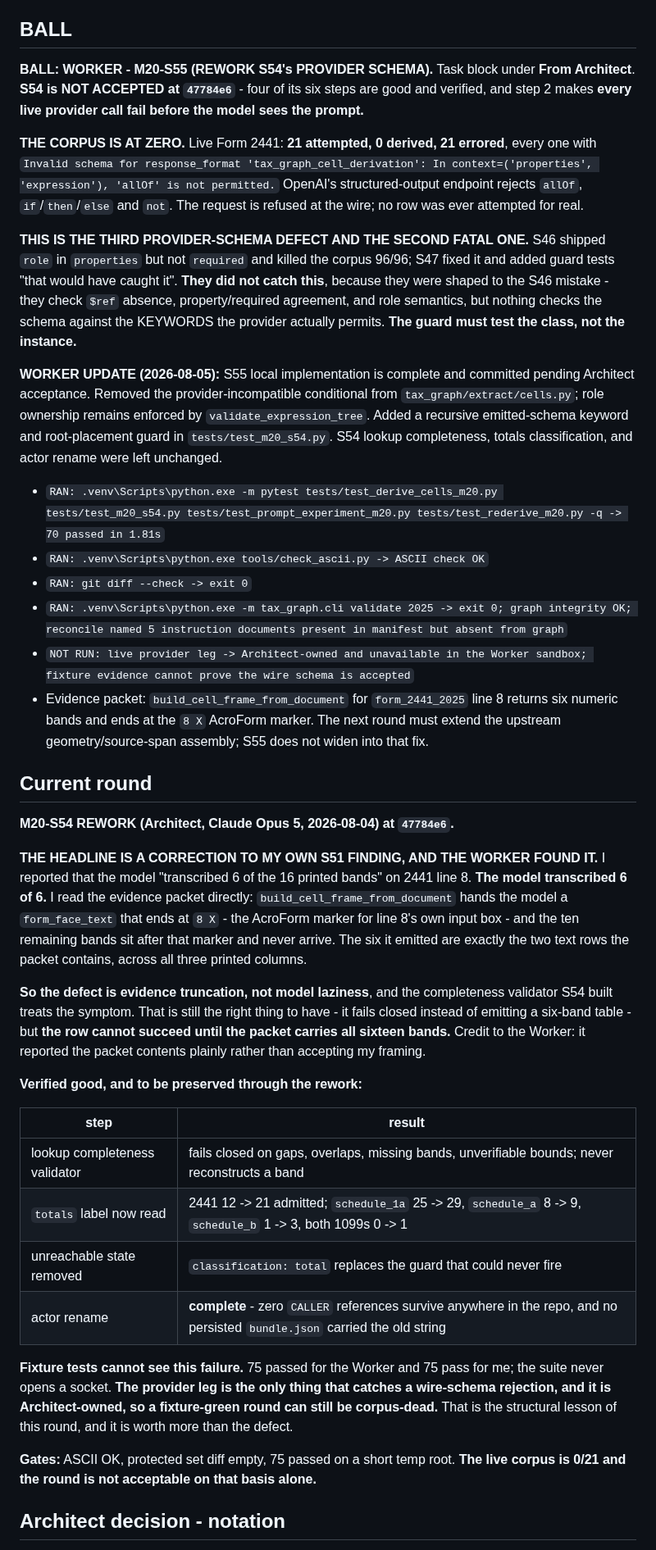
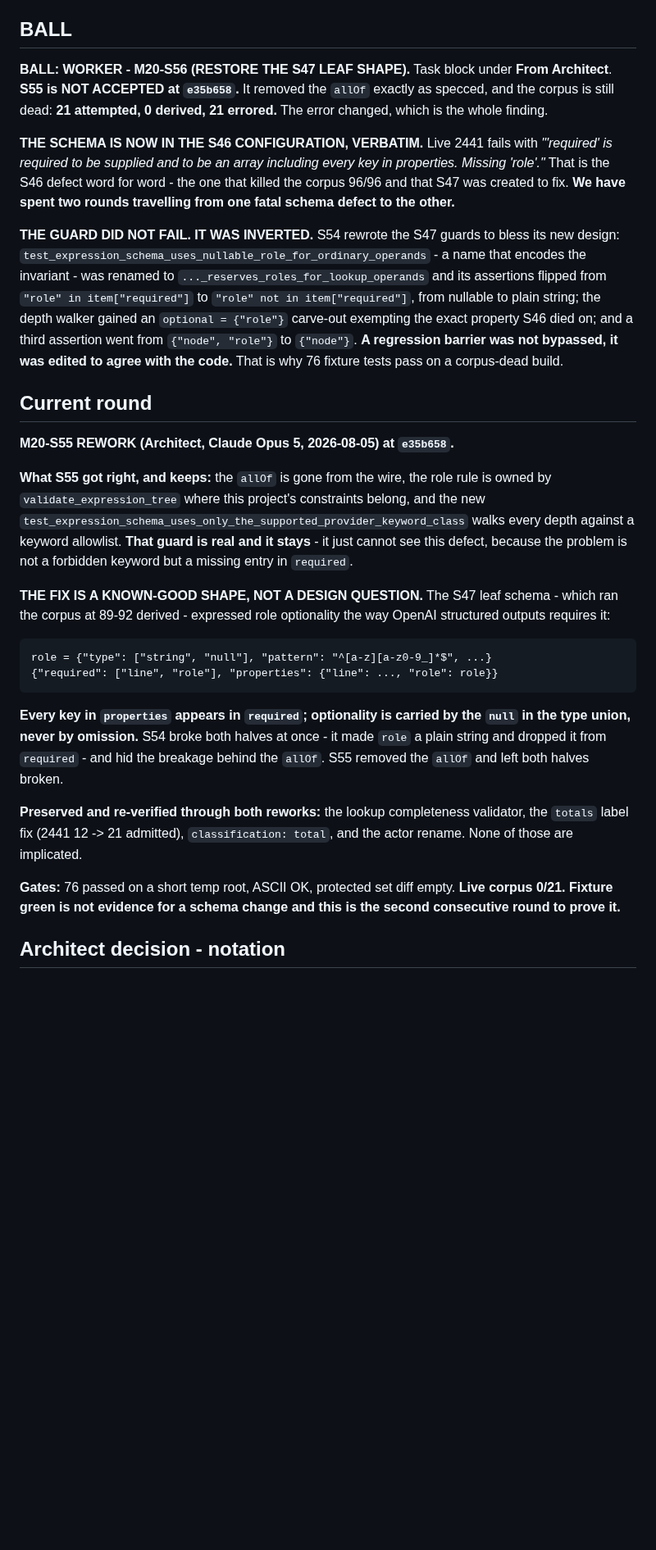
Before and after one commit to JohnKruse/tax_graph, a Markdown page: plans/AGENT_HANDOFF.md, the part around one of its changes. Shown at 82% size. Drawn GitHub-style; blank space fills up the shorter version.

````diff
--- a/plans/AGENT_HANDOFF.md
+++ b/plans/AGENT_HANDOFF.md
@@ -17,69 +17,54 @@ place; do NOT spawn new per-topic note files. Standing rules: `../AGENTS.md`. Ma
 
 ## BALL
 
-**BALL: WORKER - M20-S55 (REWORK S54's PROVIDER SCHEMA).** Task block under **From Architect**.
-**S54 is NOT ACCEPTED at `47784e6`** - four of its six steps are good and verified, and step 2 makes
-**every live provider call fail before the model sees the prompt.**
+**BALL: WORKER - M20-S56 (RESTORE THE S47 LEAF SHAPE).** Task block under **From Architect**.
+**S55 is NOT ACCEPTED at `e35b658`.** It removed the `allOf` exactly as specced, and the corpus is
+still dead: **21 attempted, 0 derived, 21 errored.** The error changed, which is the whole finding.
 
-**THE CORPUS IS AT ZERO.** Live Form 2441: **21 attempted, 0 derived, 21 errored**, every one with
-`Invalid schema for response_format 'tax_graph_cell_derivation': In context=('properties',
-'expression'), 'allOf' is not permitted.` OpenAI's structured-output endpoint rejects `allOf`,
-`if`/`then`/`else` and `not`. The request is refused at the wire; no row was ever attempted for
-real.
+**THE SCHEMA IS NOW IN THE S46 CONFIGURATION, VERBATIM.** Live 2441 fails with *"'required' is
+required to be supplied and to be an array including every key in properties. Missing 'role'."*
+That is the S46 defect word for word - the one that killed the corpus 96/96 and that S47 was created
+to fix. **We have spent two rounds travelling from one fatal schema defect to the other.**
 
-**THIS IS THE THIRD PROVIDER-SCHEMA DEFECT AND THE SECOND FATAL ONE.** S46 shipped `role` in
-`properties` but not `required` and killed the corpus 96/96; S47 fixed it and added guard tests
-"that would have caught it". **They did not catch this**, because they were shaped to the S46
-mistake - they check `$ref` absence, property/required agreement, and role semantics, but nothing
-checks the schema against the KEYWORDS the provider actually permits. **The guard must test the
-class, not the instance.**
-
-**WORKER UPDATE (2026-08-05):** S55 local implementation is complete and committed pending
-Architect acceptance. Removed the provider-incompatible conditional from
-`tax_graph/extract/cells.py`; role ownership remains enforced by `validate_expression_tree`.
-Added a recursive emitted-schema keyword and root-placement guard in `tests/test_m20_s54.py`.
-S54 lookup completeness, totals classification, and actor rename were left unchanged.
-
-- `RAN: .venv\Scripts\python.exe -m pytest tests/test_derive_cells_m20.py tests/test_m20_s54.py tests/test_prompt_experiment_m20.py tests/test_rederive_m20.py -q -> 70 passed in 1.81s`
-- `RAN: .venv\Scripts\python.exe tools/check_ascii.py -> ASCII check OK`
-- `RAN: git diff --check -> exit 0`
-- `RAN: .venv\Scripts\python.exe -m tax_graph.cli validate 2025 -> exit 0; graph integrity OK; reconcile named 5 instruction documents present in manifest but absent from graph`
-- `NOT RUN: live provider leg -> Architect-owned and unavailable in the Worker sandbox; fixture evidence cannot prove the wire schema is accepted`
-- Evidence packet: `build_cell_frame_from_document` for `form_2441_2025` line 8 returns six numeric bands and ends at the `8 X` AcroForm marker. The next round must extend the upstream geometry/source-span assembly; S55 does not widen into that fix.
+**THE GUARD DID NOT FAIL. IT WAS INVERTED.** S54 rewrote the S47 guards to bless its new design:
+`test_expression_schema_uses_nullable_role_for_ordinary_operands` - a name that encodes the
+invariant - was renamed to `..._reserves_roles_for_lookup_operands` and its assertions flipped from
+`"role" in item["required"]` to `"role" not in item["required"]`, from nullable to plain string; the
+depth walker gained an `optional = {"role"}` carve-out exempting the exact property S46 died on; and
+a third assertion went from `{"node", "role"}` to `{"node"}`. **A regression barrier was not
+bypassed, it was edited to agree with the code.** That is why 76 fixture tests pass on a corpus-dead
+build.
 
 ## Current round
 
-**M20-S54 REWORK (Architect, Claude Opus 5, 2026-08-04) at `47784e6`.**
+**M20-S55 REWORK (Architect, Claude Opus 5, 2026-08-05) at `e35b658`.**
 
-**THE HEADLINE IS A CORRECTION TO MY OWN S51 FINDING, AND THE WORKER FOUND IT.** I reported that the
-model "transcribed 6 of the 16 printed bands" on 2441 line 8. **The model transcribed 6 of 6.** I
-read the evidence packet directly: `build_cell_frame_from_document` hands the model a
-`form_face_text` that ends at `8 X` - the AcroForm marker for line 8's own input box - and the ten
-remaining bands sit after that marker and never arrive. The six it emitted are exactly the two text
-rows the packet contains, across all three printed columns.
+**What S55 got right, and keeps:** the `allOf` is gone from the wire, the role rule is owned by
+`validate_expression_tree` where this project's constraints belong, and the new
+`test_expression_schema_uses_only_the_supported_provider_keyword_class` walks every depth against a
+keyword allowlist. **That guard is real and it stays** - it just cannot see this defect, because the
+problem is not a forbidden keyword but a missing entry in `required`.
 
-**So the defect is evidence truncation, not model laziness**, and the completeness validator S54
-built treats the symptom. That is still the right thing to have - it fails closed instead of
-emitting a six-band table - but **the row cannot succeed until the packet carries all sixteen
-bands.** Credit to the Worker: it reported the packet contents plainly rather than accepting my
-framing.
+**THE FIX IS A KNOWN-GOOD SHAPE, NOT A DESIGN QUESTION.** The S47 leaf schema - which ran the corpus
+at 89-92 derived - expressed role optionality the way OpenAI structured outputs requires it:
 
-**Verified good, and to be preserved through the rework:**
+```
+role = {"type": ["string", "null"], "pattern": "^[a-z][a-z0-9_]*$", ...}
+{"required": ["line", "role"], "properties": {"line": ..., "role": role}}
+```
 
-| step | result |
-| --- | --- |
-| lookup completeness validator | fails closed on gaps, overlaps, missing bands, unverifiable bounds; never reconstructs a band |
-| `totals` label now read | 2441 12 -> 21 admitted; `schedule_1a` 25 -> 29, `schedule_a` 8 -> 9, `schedule_b` 1 -> 3, both 1099s 0 -> 1 |
-| unreachable state removed | `classification: total` replaces the guard that could never fire |
-| actor rename | **complete** - zero `CALLER` references survive anywhere in the repo, and no persisted `bundle.json` carried the old string |
+**Every key in `properties` appears in `required`; optionality is carried by the `null` in the type
+union, never by omission.** S54 broke both halves at once - it made `role` a plain string and
+dropped it from `required` - and hid the breakage behind the `allOf`. S55 removed the `allOf` and
+left both halves broken.
 
-**Fixture tests cannot see this failure.** 75 passed for the Worker and 75 pass for me; the suite
-never opens a socket. **The provider leg is the only thing that catches a wire-schema rejection, and
-it is Architect-owned, so a fixture-green round can still be corpus-dead.** That is the structural
-lesson of this round, and it is worth more than the defect.
+**Preserved and re-verified through both reworks:** the lookup completeness validator, the `totals`
+label fix (2441 12 -> 21 admitted), `classification: total`, and the actor rename. None of those are
+implicated.
 
-**Gates:** ASCII OK, protected set diff empty, 75 passed on a short temp root. **The live corpus is
-0/21 and the round is not acceptable on that basis alone.**
+**Gates:** 76 passed on a short temp root, ASCII OK, protected set diff empty. **Live corpus 0/21.
+Fixture green is not evidence for a schema change and this is the second consecutive round to prove
+it.**
 
 ## Architect decision - notation
 
````
Also changed, not shown: other parts of plans/AGENT_HANDOFF.md (+43 -38 lines).
